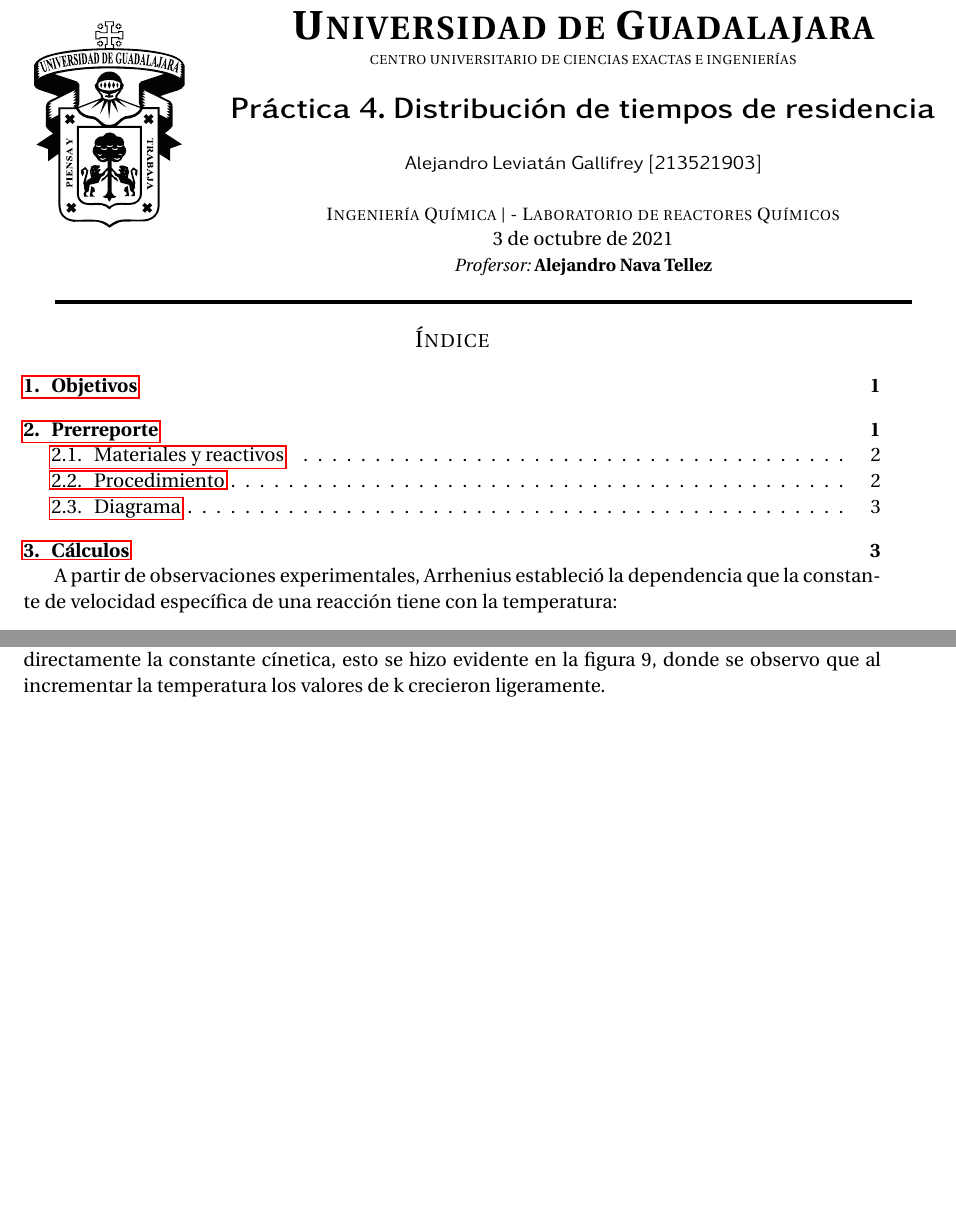
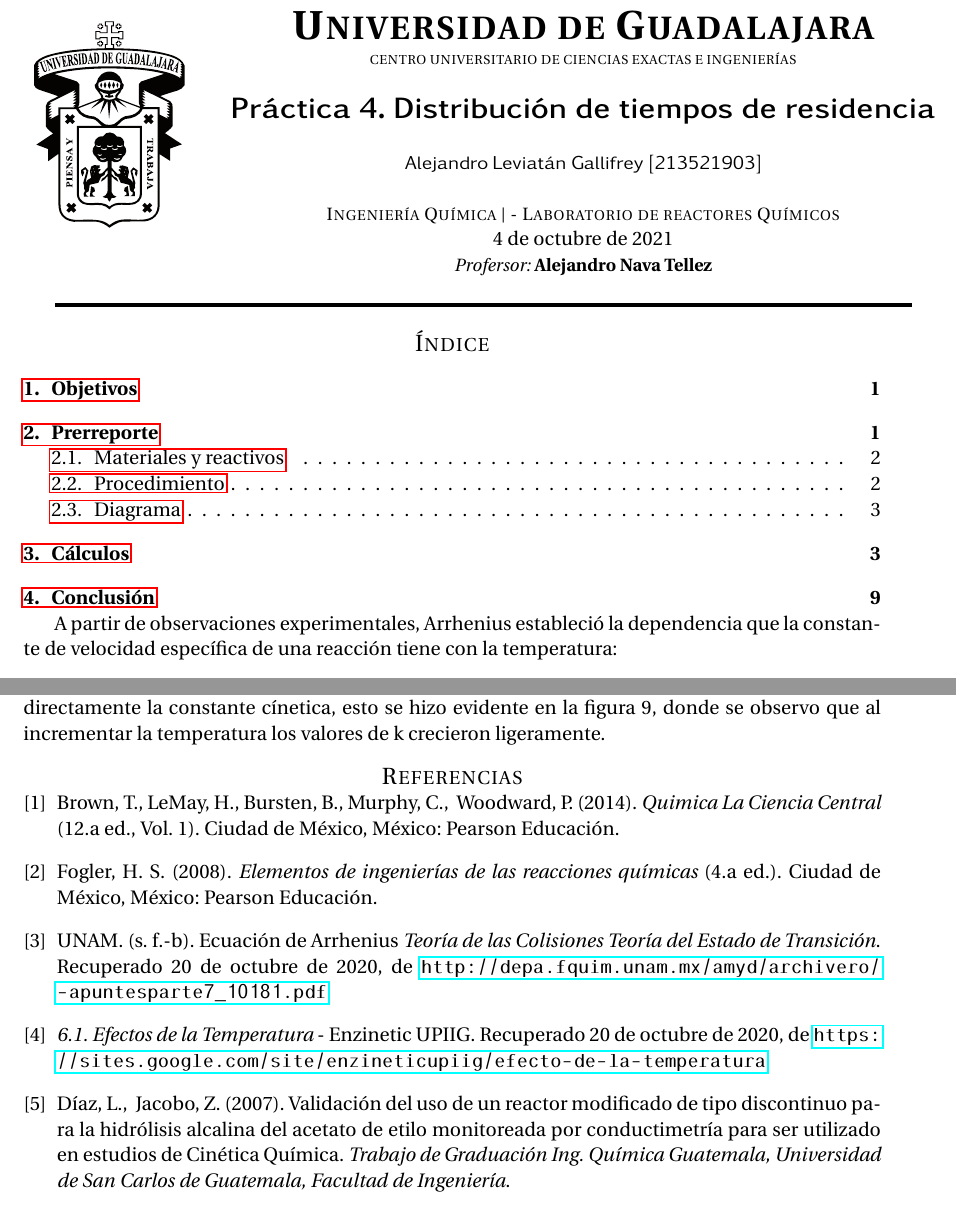
Before and after one commit to Leviatan99/Practica-3-Efecto-de-la-temperatura-en-la-hidrolisis-del-acetato-de-etilo, a LaTeX document (Practica_3.tex, which reads sections/referencias.tex): two parts of pages 1 and 9 of 9, joined at a grey line, cut so that both start at the same text, the shorter picture padded with empty space. The pictures show the PDF file Practica_3.pdf that the author committed with the source.

Commit message:
se agregó las referencias

```diff
--- /dev/null
+++ b/sections/referencias.tex
@@ -0,0 +1,23 @@
+\begin{thebibliography}{0}
+
+    \bibitem{} Brown, T., LeMay, H., Bursten, B., Murphy, C., & Woodward, P. (2014).
+    \textit{Quimica La Ciencia Central}
+    (12.a ed., Vol. 1). Ciudad de México, México: Pearson Educación.
+
+    \bibitem{} Fogler, H. S. (2008). \textit{Elementos de ingenierías de las reacciones químicas}
+    (4.a ed.). Ciudad de México, México: Pearson Educación.
+
+    \bibitem{} UNAM. (s. f.-b). Ecuación de Arrhenius
+    \textit{Teoría de las Colisiones Teoría del Estado de Transición}.
+     Recuperado 20 de octubre de 2020, de \url{ http://depa.fquim.unam.mx/amyd/archivero/-apuntesparte7_10181.pdf}
+
+    \bibitem{} \textit{6.1. Efectos de la Temperatura} - Enzinetic UPIIG. Recuperado 20 de octubre de 2020, de
+    \url{ https://sites.google.com/site/enzineticupiig/efecto-de-la-temperatura}
+
+    \bibitem{} Díaz, L., & Jacobo, Z. (2007). Validación del uso de un reactor modificado de tipo discontinuo para
+    la hidrólisis alcalina del acetato de etilo monitoreada por conductimetría para
+    ser utilizado en estudios de Cinética Química.
+    \textit{Trabajo de Graduación Ing. Química Guatemala, Universidad de San Carlos de Guatemala, Facultad de Ingeniería}.
+
+
+\end{thebibliography}
```
Also changed, not shown: Practica_3.tex (+3 -66 lines), Practica_3.pdf, 2 other files.
